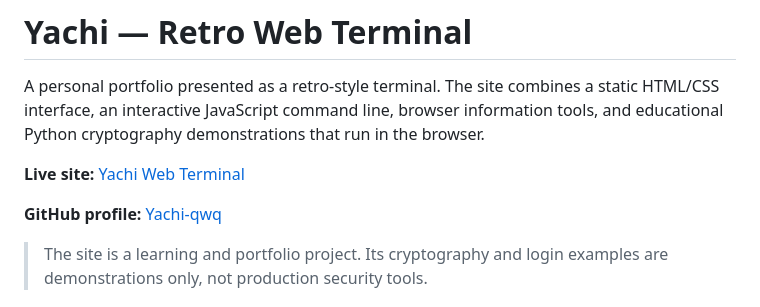
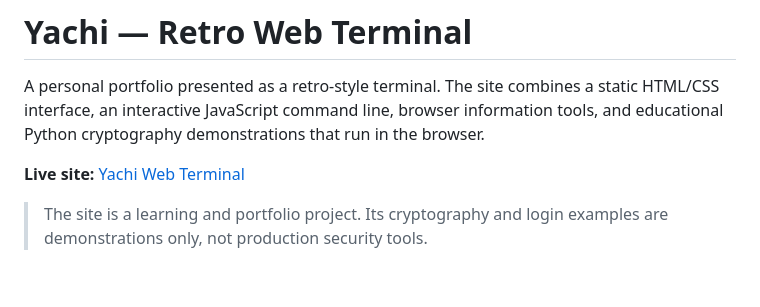
Before and after one commit to Yachi-qwq/aboutme, a Markdown page: README.md, the part around the change. Drawn GitHub-style; blank space fills up the shorter version.

```diff
--- a/README.md
+++ b/README.md
@@ -6,8 +6,6 @@ information tools, and educational Python cryptography demonstrations that run
 in the browser.
 
 **Live site:** [Yachi Web Terminal](https://yachi-qwq.github.io/)
-
-**GitHub profile:** [Yachi-qwq](https://github.com/Yachi-qwq)
 
 > The site is a learning and portfolio project. Its cryptography and login
 > examples are demonstrations only, not production security tools.
```
